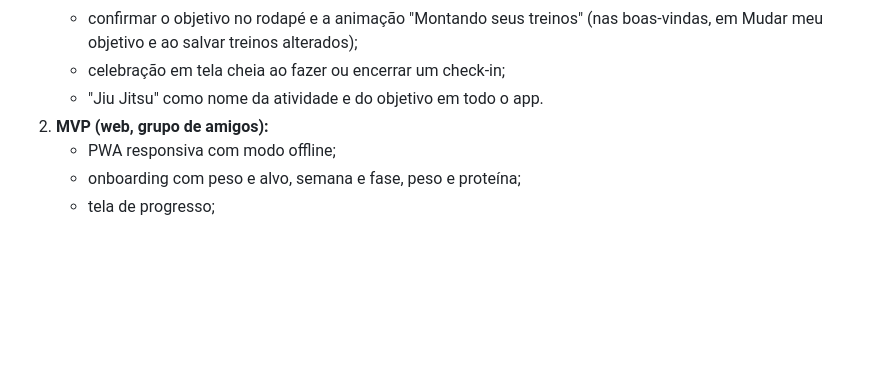
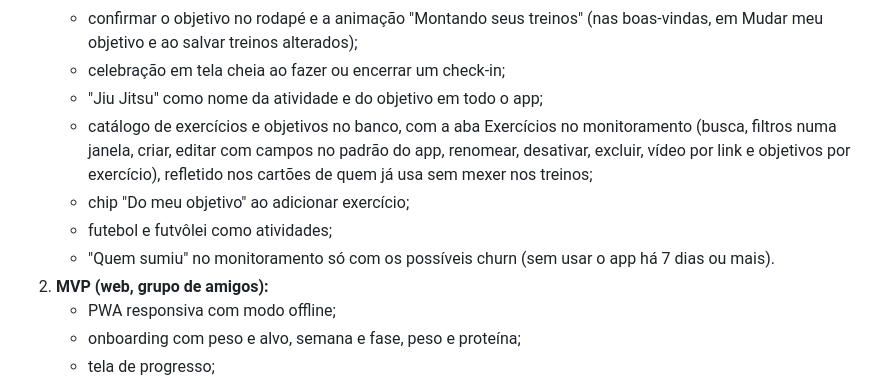
Before and after one commit to marcelobauer89/App-Treino, a Markdown page: docs/PRD.md, the part around one of its changes. Rendered like a GitHub page; blank space fills up the shorter version.

Commit message:
PRD: versão no ar com o catálogo no banco, a aba Exercícios, futebol e futvôlei e o Quem sumiu de churn
Co-Authored-By: Claude Opus 5.5 <noreply@anthropic.com>
Claude-Session: https://claude.ai/code/session_018VReHucFKGxxugdxRtF7Ms

```diff
--- a/docs/PRD.md
+++ b/docs/PRD.md
@@ -415,7 +415,11 @@ Pendências e cuidados:
    - boas-vindas da conta nova em etapas e em tela cheia (o app, seus dados e o objetivo), com a escolha obrigatória e a privacidade antes de gravar qualquer escolha;
    - confirmar o objetivo no rodapé e a animação "Montando seus treinos" (nas boas-vindas, em Mudar meu objetivo e ao salvar treinos alterados);
    - celebração em tela cheia ao fazer ou encerrar um check-in;
-   - "Jiu Jitsu" como nome da atividade e do objetivo em todo o app.
+   - "Jiu Jitsu" como nome da atividade e do objetivo em todo o app;
+   - catálogo de exercícios e objetivos no banco, com a aba Exercícios no monitoramento (busca, filtros numa janela, criar, editar com campos no padrão do app, renomear, desativar, excluir, vídeo por link e objetivos por exercício), refletido nos cartões de quem já usa sem mexer nos treinos;
+   - chip "Do meu objetivo" ao adicionar exercício;
+   - futebol e futvôlei como atividades;
+   - "Quem sumiu" no monitoramento só com os possíveis churn (sem usar o app há 7 dias ou mais).
 2. **MVP (web, grupo de amigos):**
    - PWA responsiva com modo offline;
    - onboarding com peso e alvo, semana e fase, peso e proteína;
```
Also changed, not shown: other parts of docs/PRD.md (+1 -1 lines).
